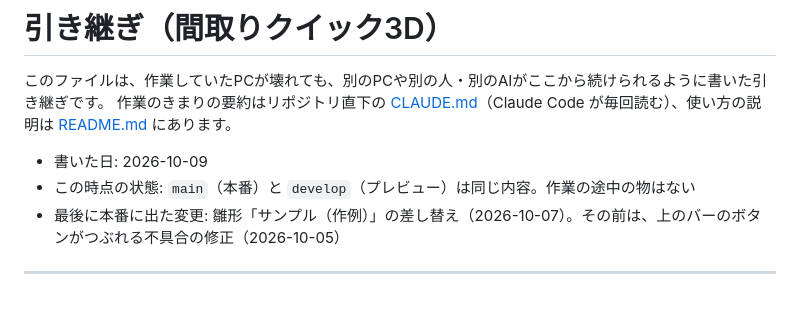
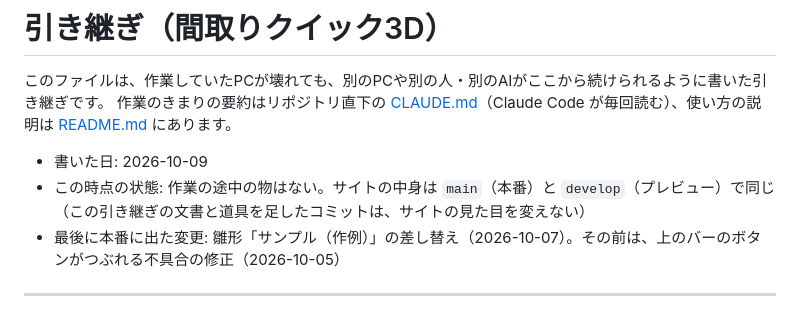
Before and after one commit to tghcgu/madori, a Markdown page: docs/handover.md, the part around the change. GitHub-like rendering.

Commit message:
State the branch situation in the handover without assuming a merge
Co-Authored-By: Claude Opus 5.5 <noreply@anthropic.com>

```diff
--- a/docs/handover.md
+++ b/docs/handover.md
@@ -4,7 +4,7 @@
 作業のきまりの要約はリポジトリ直下の [CLAUDE.md](../CLAUDE.md)（Claude Code が毎回読む）、使い方の説明は [README.md](../README.md) にあります。
 
 - 書いた日: 2026-10-09
-- この時点の状態: `main`（本番）と `develop`（プレビュー）は同じ内容。作業の途中の物はない
+- この時点の状態: 作業の途中の物はない。サイトの中身は `main`（本番）と `develop`（プレビュー）で同じ（この引き継ぎの文書と道具を足したコミットは、サイトの見た目を変えない）
 - 最後に本番に出た変更: 雛形「サンプル（作例）」の差し替え（2026-10-07）。その前は、上のバーのボタンがつぶれる不具合の修正（2026-10-05）
 
 ---
```
